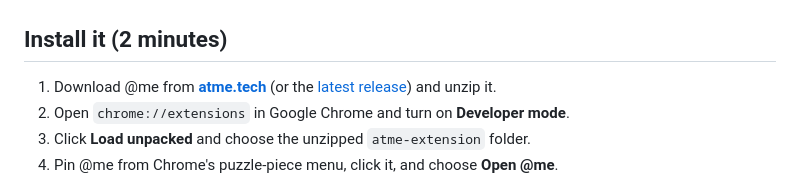
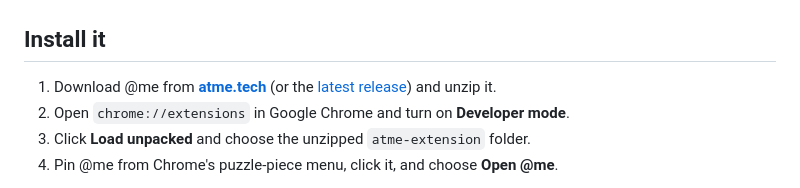
Before and after one commit to kyuhan28/atme, a Markdown page: README.md, the part around the change. Rendered like a GitHub page.

Commit message:
Revise installation section in README
Updated installation instructions for clarity.

```diff
--- a/README.md
+++ b/README.md
@@ -37,7 +37,7 @@ Built at HackRU '26. Website: **[atme.tech](https://atme.tech)**
 |---|---|---|
 | ![Block menu](docs/screenshots/block-menu.png) | ![Focus session](docs/screenshots/focus-session.png) | ![Google event alert](docs/screenshots/google-event-alert.png) |
 
-## Install it (2 minutes)
+## Install it
 
 1. Download @me from **[atme.tech](https://atme.tech/#install)** (or the [latest release](../../releases/latest)) and unzip it.
 2. Open `chrome://extensions` in Google Chrome and turn on **Developer mode**.
```
